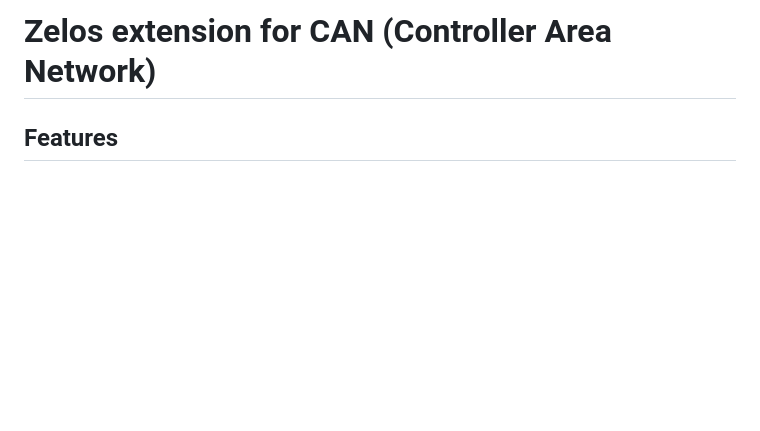
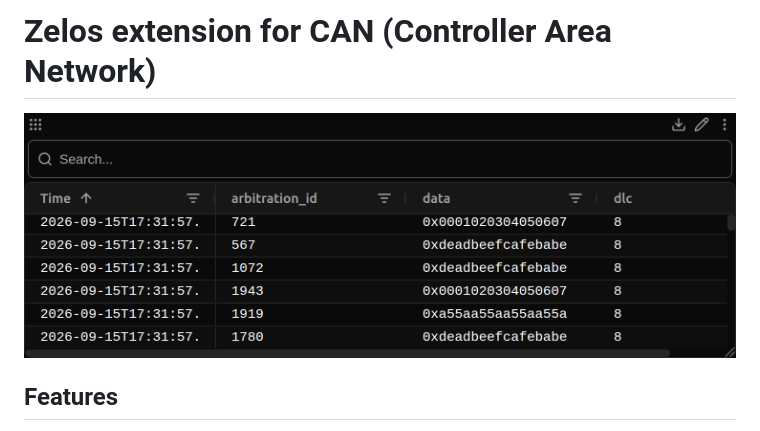
Before and after one commit to zeloscloud/zelos-extension-can, a Markdown page: README.md, the part around the change. Rendered like a GitHub page; pictures changed too: assets/raw-panel-overview.png (added); blank space fills up the shorter version.

Commit message:
docs: add CAN frame still under the README pitch
Still is raw-panel-overview.png from docs-screenshots-raw in
zeloscloud/src (ZEL-636).

Co-Authored-By: Paperclip <noreply@paperclip.ing>

```diff
--- a/README.md
+++ b/README.md
@@ -1,4 +1,6 @@
 # Zelos extension for CAN (Controller Area Network)
+
+![CAN frames on a Zelos raw panel](assets/raw-panel-overview.png)
 
 ## Features
 
```
